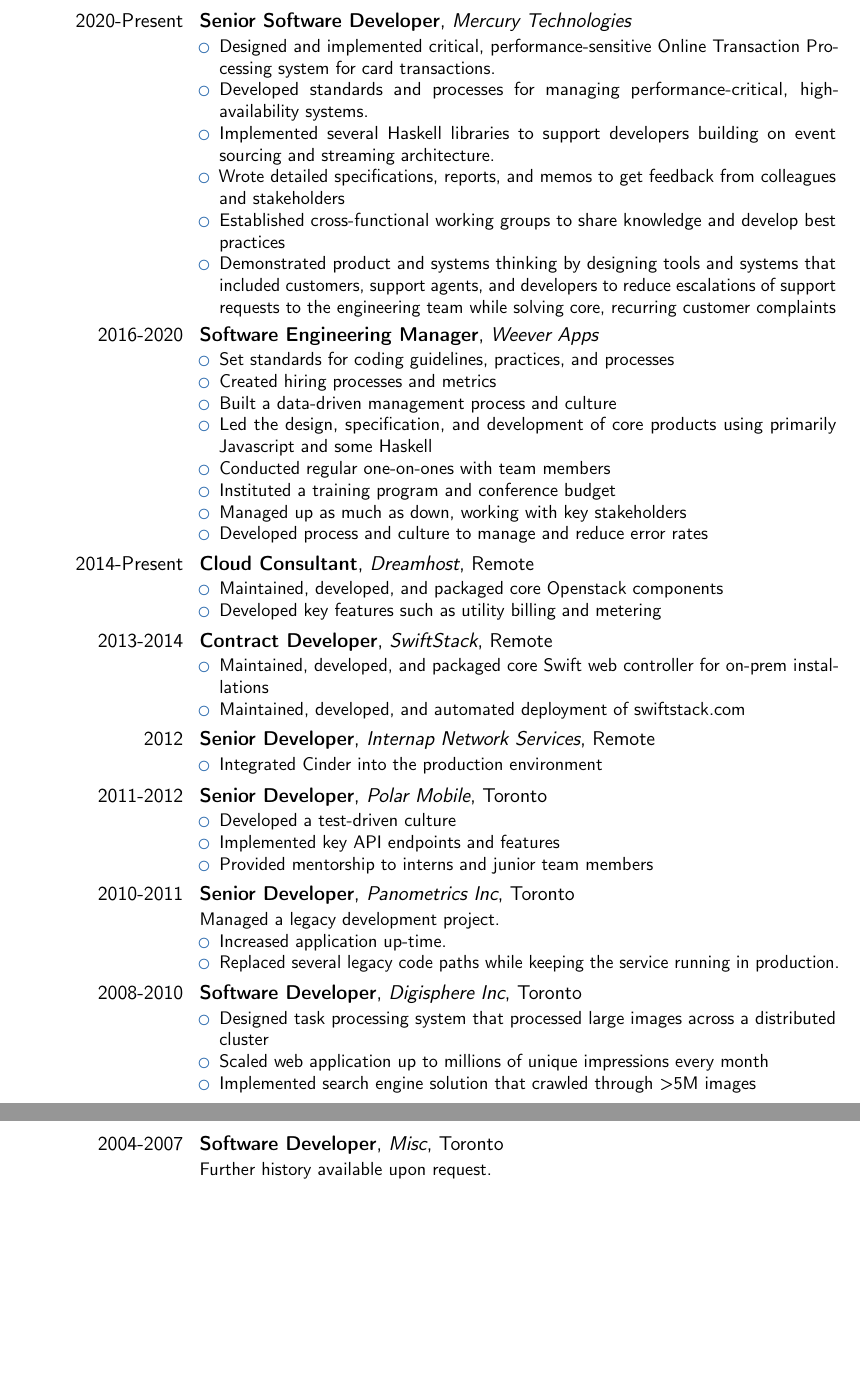
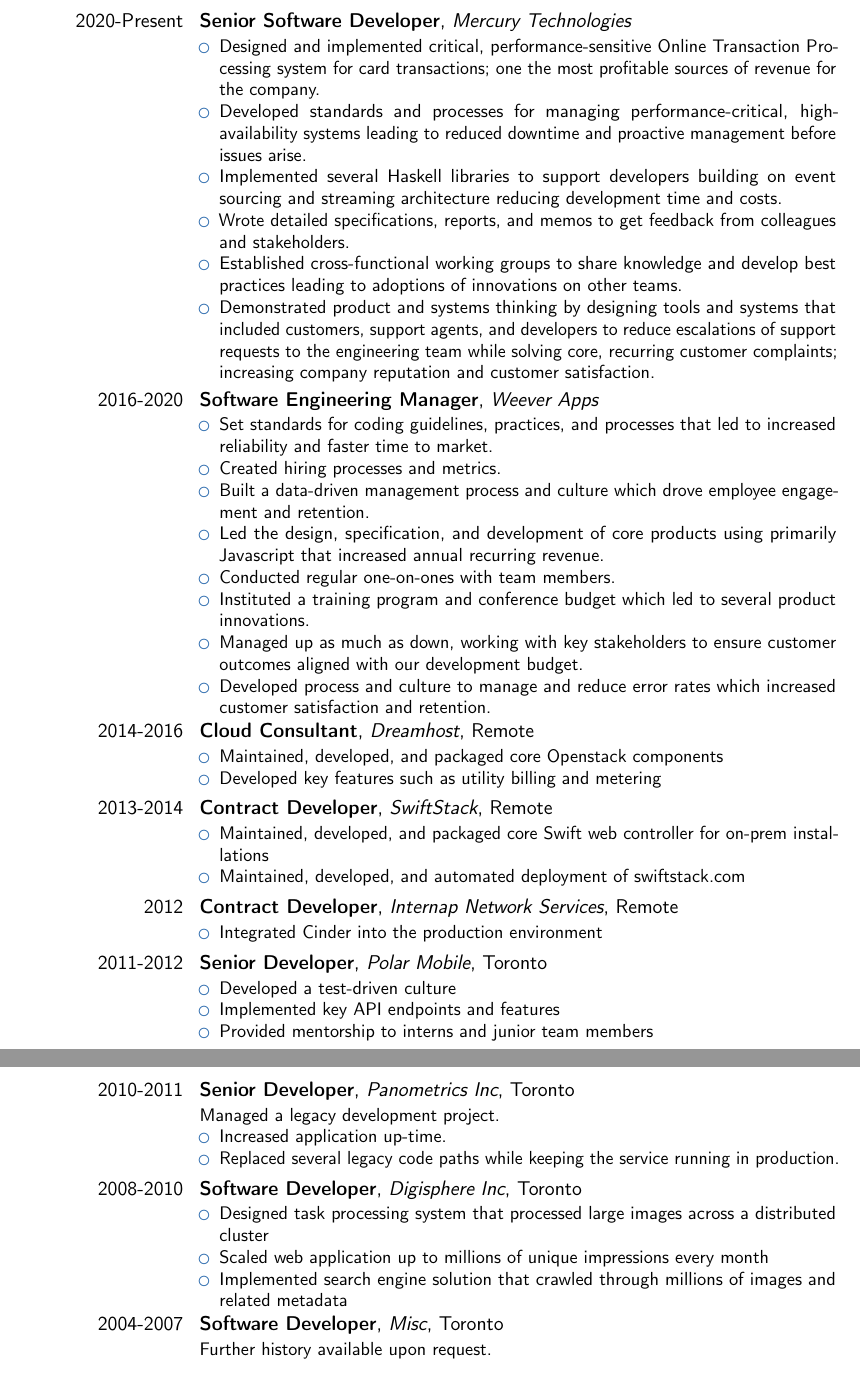
Before and after one commit to agentultra/cv, a LaTeX CV (cv.tex): two parts of pages 2 and 3 of 3, joined at a grey line, cut so that both start at the same text, the shorter picture padded with empty space. Compiled offline with pdfLaTeX.

Commit message:
Minor fixes to dates, punctuation, wording, etc

```diff
--- a/cv.tex
+++ b/cv.tex
@@ -146,33 +146,45 @@
 \cventry{2020-Present}{Senior Software Developer}{Mercury Technologies}{}{}
 {\begin{itemize}%
   \item Designed and implemented critical, performance-sensitive
-    Online Transaction Processing system for card transactions.
+    Online Transaction Processing system for card transactions; one
+    the most profitable sources of revenue for the company.
   \item Developed standards and processes for managing
-    performance-critical, high-availability systems.
+    performance-critical, high-availability systems leading to reduced
+    downtime and proactive management before issues arise.
   \item Implemented several Haskell libraries to support developers
-    building on event sourcing and streaming architecture.
+    building on event sourcing and streaming architecture reducing
+    development time and costs.
   \item Wrote detailed specifications, reports, and memos to get
-    feedback from colleagues and stakeholders
+    feedback from colleagues and stakeholders.
   \item Established cross-functional working groups to share knowledge
-    and develop best practices
+    and develop best practices leading to adoptions of innovations on
+    other teams.
   \item Demonstrated product and systems thinking by designing tools
     and systems that included customers, support agents, and
     developers to reduce escalations of support requests to the
-    engineering team while solving core, recurring customer complaints
+    engineering team while solving core, recurring customer
+    complaints; increasing company reputation and customer
+    satisfaction.
 \end{itemize}}
 \cventry{2016-2020}{Software Engineering Manager}{Weever Apps}{}{}
 {\begin{itemize}%
   \item Set standards for coding guidelines, practices, and processes
-  \item Created hiring processes and metrics
-  \item Built a data-driven management process and culture
+    that led to increased reliability and faster time to market.
+  \item Created hiring processes and metrics.
+  \item Built a data-driven management process and culture which drove
+    employee engagement and retention.
   \item Led the design, specification, and development of core
-    products using primarily Javascript and some Haskell
-  \item Conducted regular one-on-ones with team members
-  \item Instituted a training program and conference budget
-  \item Managed up as much as down, working with key stakeholders
+    products using primarily Javascript that increased annual
+    recurring revenue.
+  \item Conducted regular one-on-ones with team members.
+  \item Instituted a training program and conference budget which led
+    to several product innovations.
+  \item Managed up as much as down, working with key stakeholders to
+    ensure customer outcomes aligned with our development budget.
   \item Developed process and culture to manage and reduce error rates
+    which increased customer satisfaction and retention.
 \end{itemize}}
-\cventry{2014-Present}{Cloud Consultant}{Dreamhost}{Remote}{}{
+\cventry{2014-2016}{Cloud Consultant}{Dreamhost}{Remote}{}{
 \begin{itemize}%
 \item Maintained, developed, and packaged core Openstack components
 \item Developed key features such as utility billing and metering
@@ -182,7 +194,7 @@
 \item Maintained, developed, and packaged core Swift web controller for on-prem installations
 \item Maintained, developed, and automated deployment of swiftstack.com
 \end{itemize}}
-\cventry{2012}{Senior Developer}{Internap Network
+\cventry{2012}{Contract Developer}{Internap Network
   Services}{Remote}{}{
 \begin{itemize}
 \item Integrated Cinder into the production environment
@@ -219,8 +231,8 @@
   across a distributed cluster
 \item Scaled web application up to millions of unique impressions
   every month
-\item Implemented search engine solution that crawled through >5M
-  images
+\item Implemented search engine solution that crawled through millions
+  of images and related metadata
 \end{itemize}}
 \cventry{2004-2007}{Software Developer}{Misc}{Toronto}{}
 {Further history available upon request.}
```
